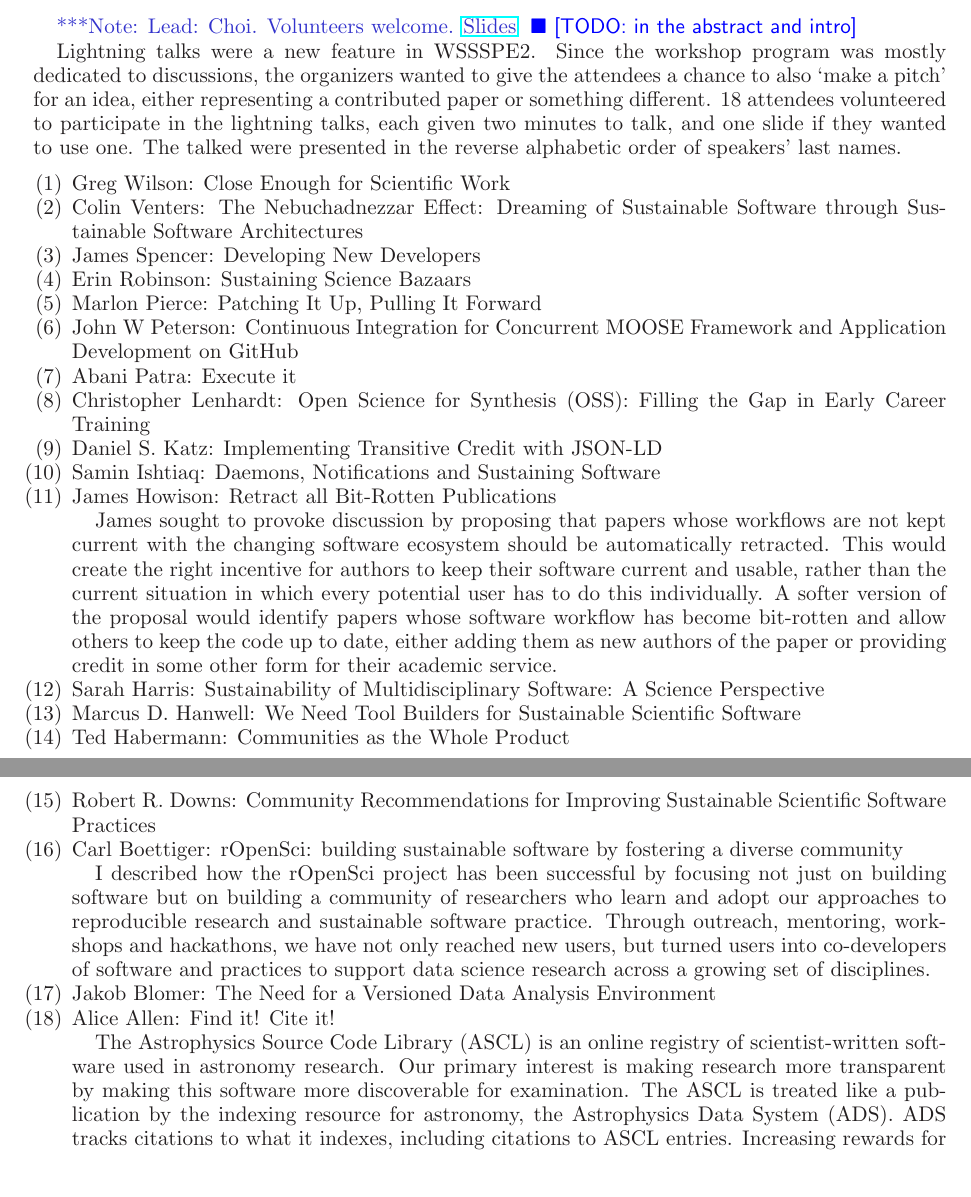
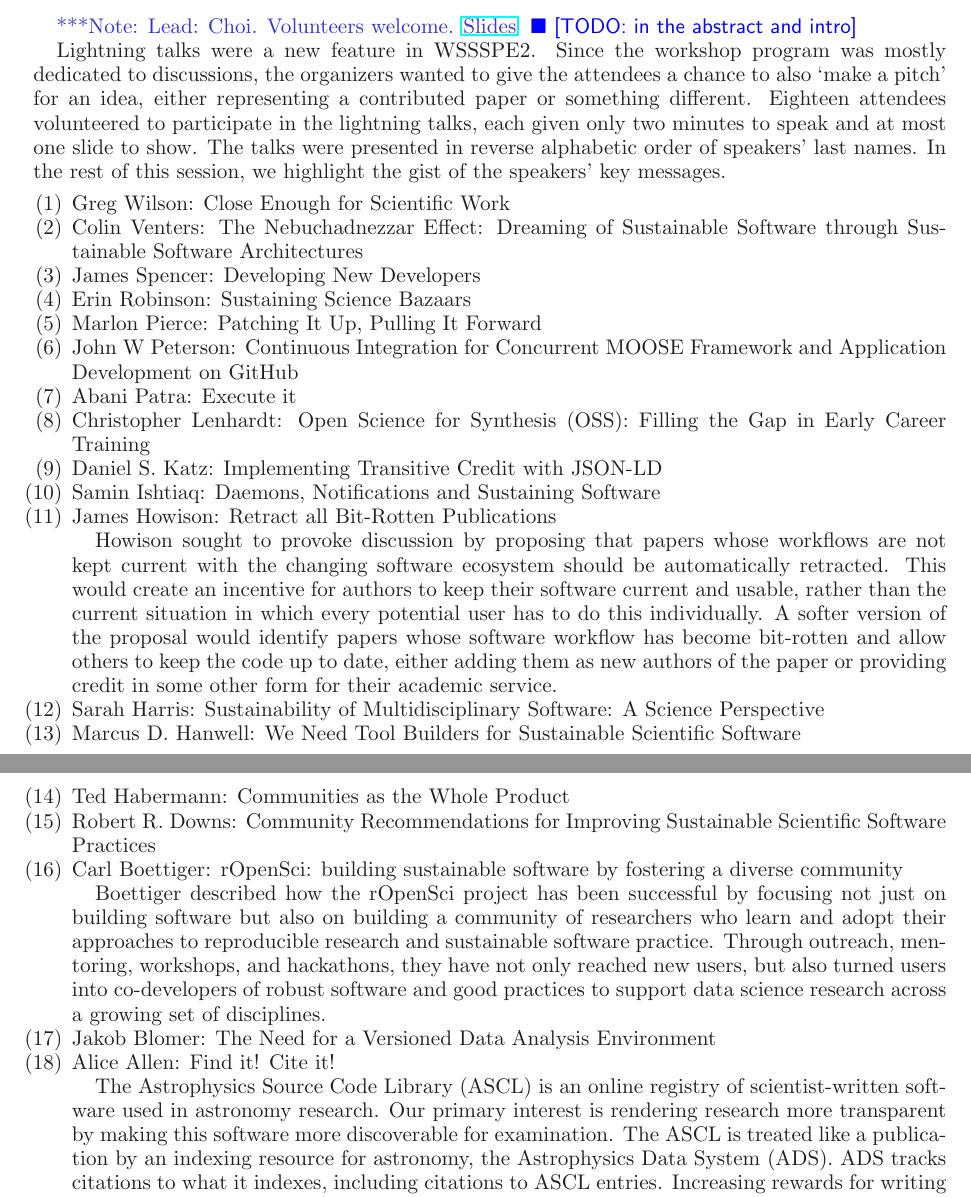
Before and after one commit to WSSSPE/meetings, a LaTeX paper (WSSSPE2_report/WSSSPE2_review.tex): two parts of pages 5 and 6 of 17, joined at a grey line, cut so that both start at the same text. Compiled offline with LaTeX, dvips and Ghostscript.

Commit message:
Sections 1 and 4: touch up.

```diff
--- a/WSSSPE2_report/WSSSPE2_review.tex
+++ b/WSSSPE2_report/WSSSPE2_review.tex
@@ -534,9 +534,10 @@ cboettig@gmail.com, jakob.blomer@cern.ch, editor@ascl.net
 Lightning talks were a new feature in WSSSPE2. Since the workshop program was
 mostly dedicated to discussions, the organizers wanted to give the attendees a
 chance to also `make a pitch' for an idea, either representing a contributed paper
-or something different.  18 attendees volunteered to participate in the lightning
-talks, each given two minutes to talk, and one slide if they wanted to use one.
-The talked were presented in the reverse alphabetic order of speakers' last names.
+or something different.  Eighteen attendees volunteered to participate in the lightning
+talks, each given only two minutes to speak and at most one slide to show.
+The talks were presented in reverse alphabetic order of speakers' last names.
+In the rest of this session, we highlight the gist of the speakers' key messages.
 
 \begin{enumerate}
 \item Greg Wilson: Close Enough for Scientific Work
@@ -564,9 +565,9 @@ Early Career Training
 
 \item James Howison: Retract all Bit-Rotten Publications
 
-James sought to provoke discussion by proposing that papers whose workflows are
+Howison sought to provoke discussion by proposing that papers whose workflows are
 not kept current with the changing software ecosystem should be automatically
-retracted. This would create the right incentive for authors to keep their
+retracted. This would create an incentive for authors to keep their
 software current and usable, rather than the current situation in which every
 potential user has to do this individually. A softer version of the proposal
 would identify papers whose software workflow has become bit-rotten and allow
@@ -587,11 +588,11 @@ Scientific Software Practices
 \item Carl Boettiger: rOpenSci: building sustainable software by fostering a
 diverse community
 
-I described how the rOpenSci project has been successful by focusing not just on
-building software but on building a community of researchers who learn and adopt
-our approaches to reproducible research and sustainable software practice.
-Through outreach, mentoring, workshops and hackathons, we have not only reached
-new users, but turned users into co-developers of software and practices to
+Boettiger described how the rOpenSci project has been successful by focusing not just on
+building software but also on building a community of researchers who learn and adopt
+their approaches to reproducible research and sustainable software practice.
+Through outreach, mentoring, workshops, and hackathons, they have not only reached
+new users, but also turned users into co-developers of robust software and good practices to
 support data science research across a growing set of disciplines.
 
 \item Jakob Blomer: The Need for a Versioned Data Analysis Environment
@@ -600,16 +601,18 @@ support data science research across a growing set of disciplines.
 
 The Astrophysics Source Code Library (ASCL) is an online registry of
 scientist-written software used in astronomy research. Our primary interest is
-making research more transparent by making this software more discoverable for
-examination. The ASCL is treated like a publication by the indexing resource for
+rendering research more transparent by making this software more discoverable for
+examination. The ASCL is treated like a publication by an indexing resource for
 astronomy, the Astrophysics Data System (ADS). ADS tracks citations to what it
 indexes, including citations to ASCL entries. Increasing rewards for writing
 software, whether through citation, transitive credit or other methods, gives
 software authors a powerful reason to take the time to build sustainability into
-their software and is an excellent way to drive community change. The ASCL
+their software and is an excellent way to drive community change.
+\begin{comment}The ASCL
 actively looks for opportunities to use change management strategies to move
 astronomy to a more transparent discipline; these strategies can be used in
 other disciplines to further change in them.
+\end{comment}
 \end{enumerate}
 
 
```
Also changed, not shown: WSSSPE2_report/WSSSPE2_review.tex (8 more changed lines).
